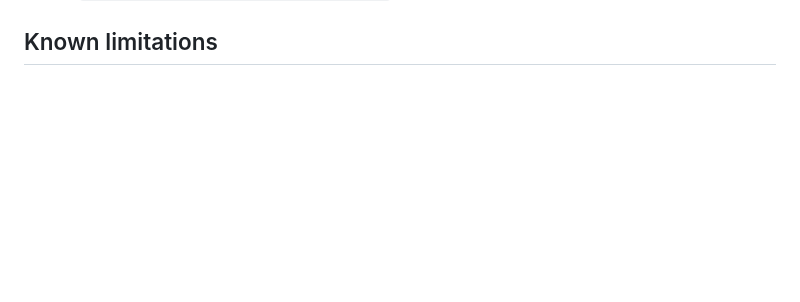
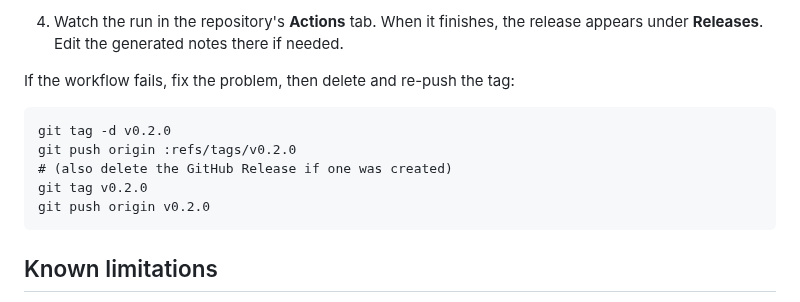
Before and after one commit to aike/Vster, a Markdown page: README.md, the part around one of its changes. GitHub-like rendering; blank space fills up the shorter version.

````diff
--- a/README.md
+++ b/README.md
@@ -55,3 +184,15 @@ Binary: `build/Vster_artefacts/Release/Vster.exe`
+4. Watch the run in the repository's **Actions** tab. When it finishes, the release
+   appears under **Releases**. Edit the generated notes there if needed.
+
+If the workflow fails, fix the problem, then delete and re-push the tag:
+
+```
+git tag -d v0.2.0
+git push origin :refs/tags/v0.2.0
+# (also delete the GitHub Release if one was created)
+git tag v0.2.0
+git push origin v0.2.0
+```
 
 ## Known limitations
 
````
Also changed, not shown: other parts of README.md (+138 -9 lines), ss.png (added), 5 other files.
